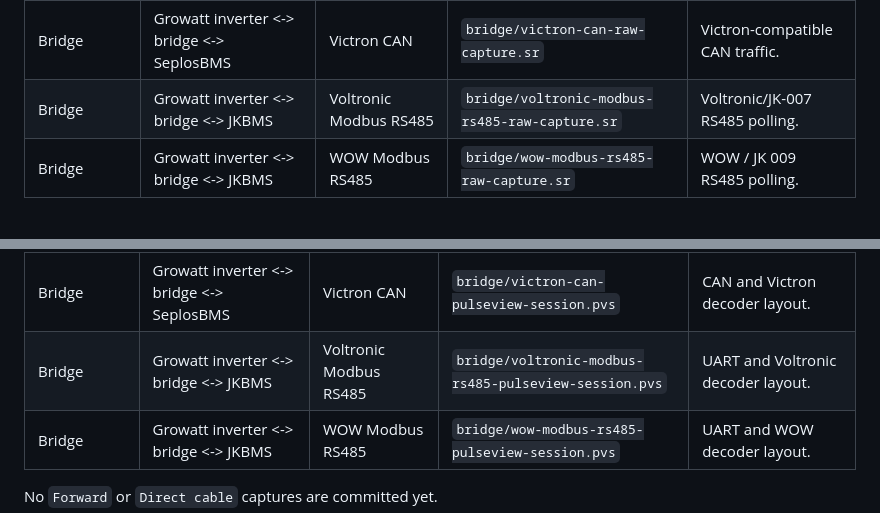
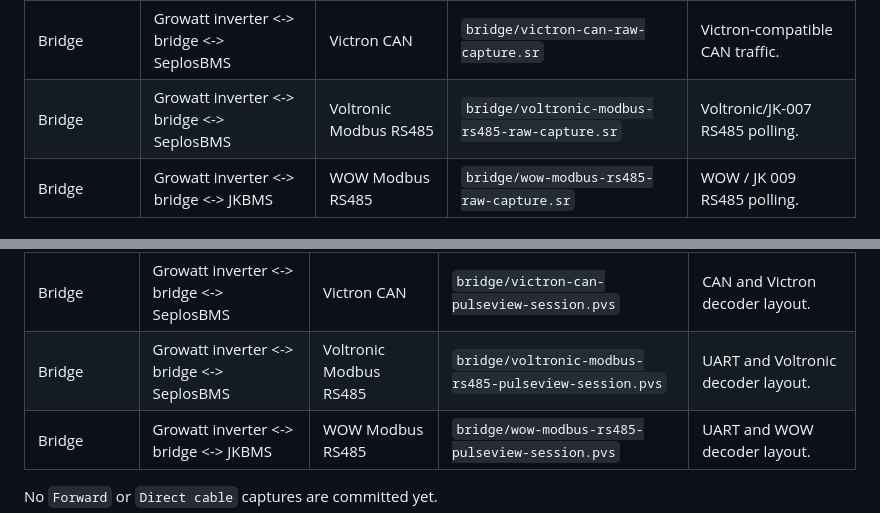
Before and after one commit to victorstoica114/sigrok-pylon-bms-decoders, a Markdown page: examples/README.md, 2 parts joined by grey strips. GitHub-like rendering.

Commit message:
Document Voltronic SeplosBMS topology

```diff
--- a/examples/README.md
+++ b/examples/README.md
@@ -33,7 +33,7 @@ Current raw captures:
 | Bridge | Growatt inverter <-> bridge <-> SeplosBMS | SMA CAN | `bridge/sma-can-raw-capture.sr` | SMA-compatible CAN traffic. |
 | Bridge | Growatt inverter <-> bridge <-> SeplosBMS | Sofar CAN | `bridge/sofar-can-raw-capture.sr` | Sofar-compatible CAN traffic. |
 | Bridge | Growatt inverter <-> bridge <-> SeplosBMS | Victron CAN | `bridge/victron-can-raw-capture.sr` | Victron-compatible CAN traffic. |
-| Bridge | Growatt inverter <-> bridge <-> JKBMS | Voltronic Modbus RS485 | `bridge/voltronic-modbus-rs485-raw-capture.sr` | Voltronic/JK-007 RS485 polling. |
+| Bridge | Growatt inverter <-> bridge <-> SeplosBMS | Voltronic Modbus RS485 | `bridge/voltronic-modbus-rs485-raw-capture.sr` | Voltronic/JK-007 RS485 polling. |
 | Bridge | Growatt inverter <-> bridge <-> JKBMS | WOW Modbus RS485 | `bridge/wow-modbus-rs485-raw-capture.sr` | WOW / JK 009 RS485 polling. |
 
 ## PulseView Sessions
@@ -55,7 +55,7 @@ Current PulseView session files:
 | Bridge | Growatt inverter <-> bridge <-> SeplosBMS | SMA CAN | `bridge/sma-can-pulseview-session.pvs` | CAN and SMA decoder layout. |
 | Bridge | Growatt inverter <-> bridge <-> SeplosBMS | Sofar CAN | `bridge/sofar-can-pulseview-session.pvs` | CAN and Sofar decoder layout. |
 | Bridge | Growatt inverter <-> bridge <-> SeplosBMS | Victron CAN | `bridge/victron-can-pulseview-session.pvs` | CAN and Victron decoder layout. |
-| Bridge | Growatt inverter <-> bridge <-> JKBMS | Voltronic Modbus RS485 | `bridge/voltronic-modbus-rs485-pulseview-session.pvs` | UART and Voltronic decoder layout. |
+| Bridge | Growatt inverter <-> bridge <-> SeplosBMS | Voltronic Modbus RS485 | `bridge/voltronic-modbus-rs485-pulseview-session.pvs` | UART and Voltronic decoder layout. |
 | Bridge | Growatt inverter <-> bridge <-> JKBMS | WOW Modbus RS485 | `bridge/wow-modbus-rs485-pulseview-session.pvs` | UART and WOW decoder layout. |
 
 No `Forward` or `Direct cable` captures are committed yet.
```
